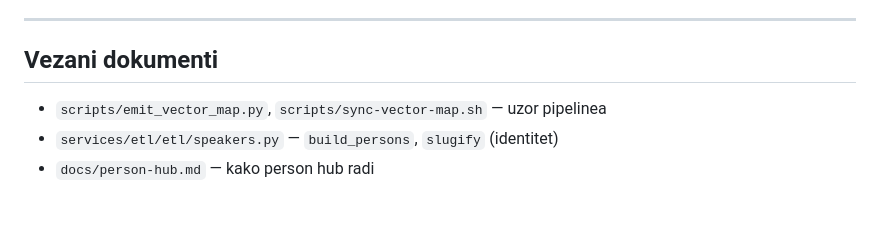
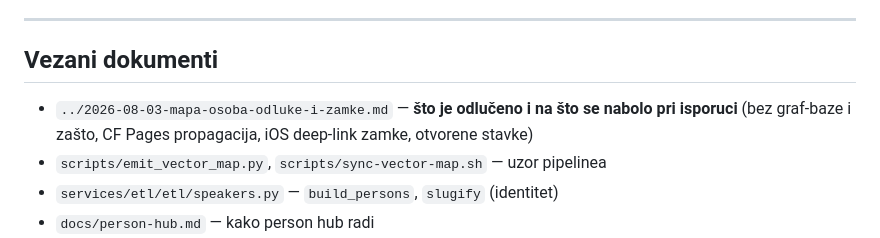
Before and after one commit to domovinatv/domovina-rag, a Markdown page: docs/plans/2026-08-01-mapa-osoba.md, the part around the change. Drawn GitHub-style; blank space fills up the shorter version.

```diff
--- a/docs/plans/2026-08-01-mapa-osoba.md
+++ b/docs/plans/2026-08-01-mapa-osoba.md
@@ -691,6 +691,9 @@ rezultata.
 
 ## Vezani dokumenti
 
+- `../2026-08-03-mapa-osoba-odluke-i-zamke.md` — **što je odlučeno i na što se
+  nabolo pri isporuci** (bez graf-baze i zašto, CF Pages propagacija, iOS
+  deep-link zamke, otvorene stavke)
 - `scripts/emit_vector_map.py`, `scripts/sync-vector-map.sh` — uzor pipelinea
 - `services/etl/etl/speakers.py` — `build_persons`, `slugify` (identitet)
 - `docs/person-hub.md` — kako person hub radi
```
Also changed, not shown: docs/2026-08-03-mapa-osoba-odluke-i-zamke.md (added, +164 -0 lines), docs/person-data-gaps.md (+30 -8 lines).
